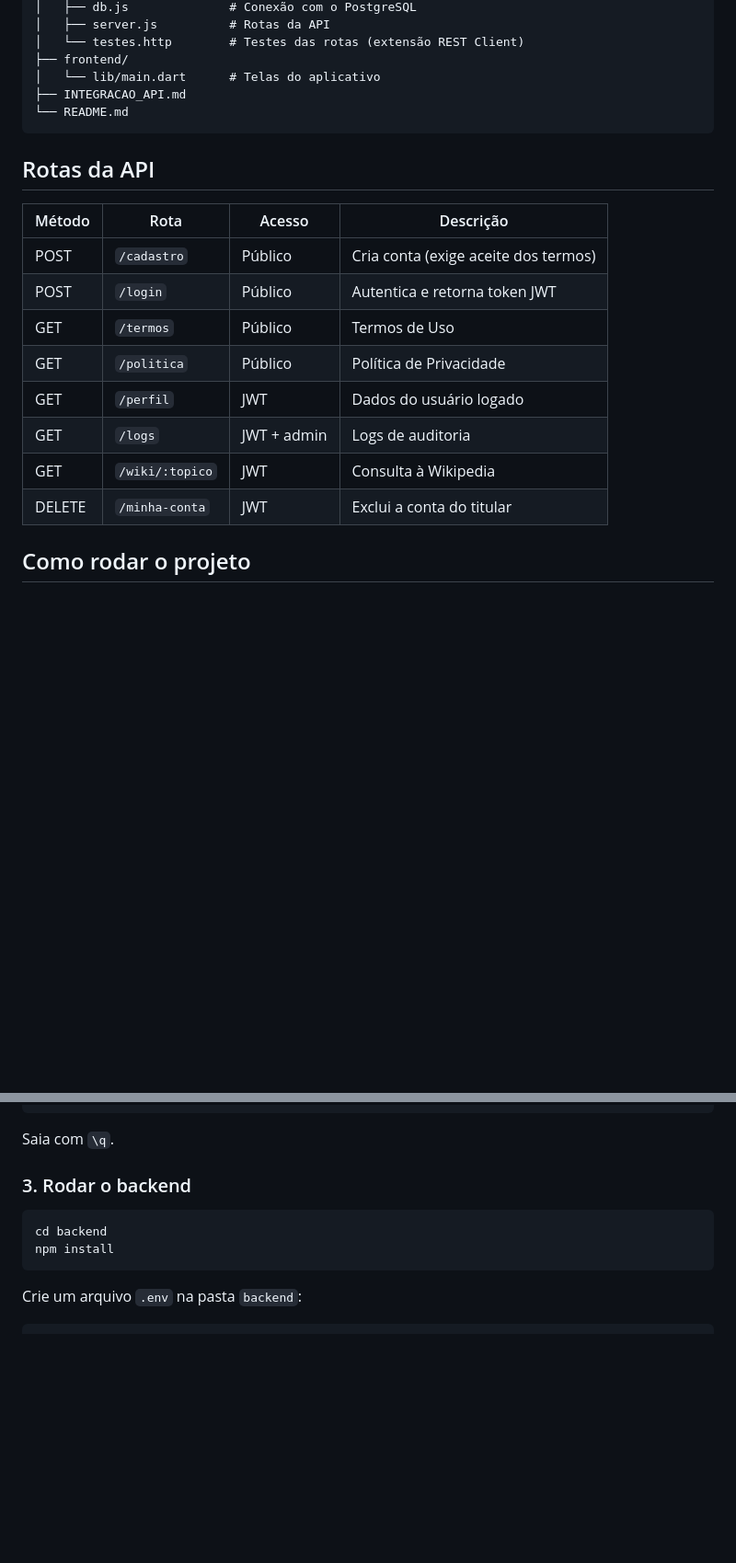
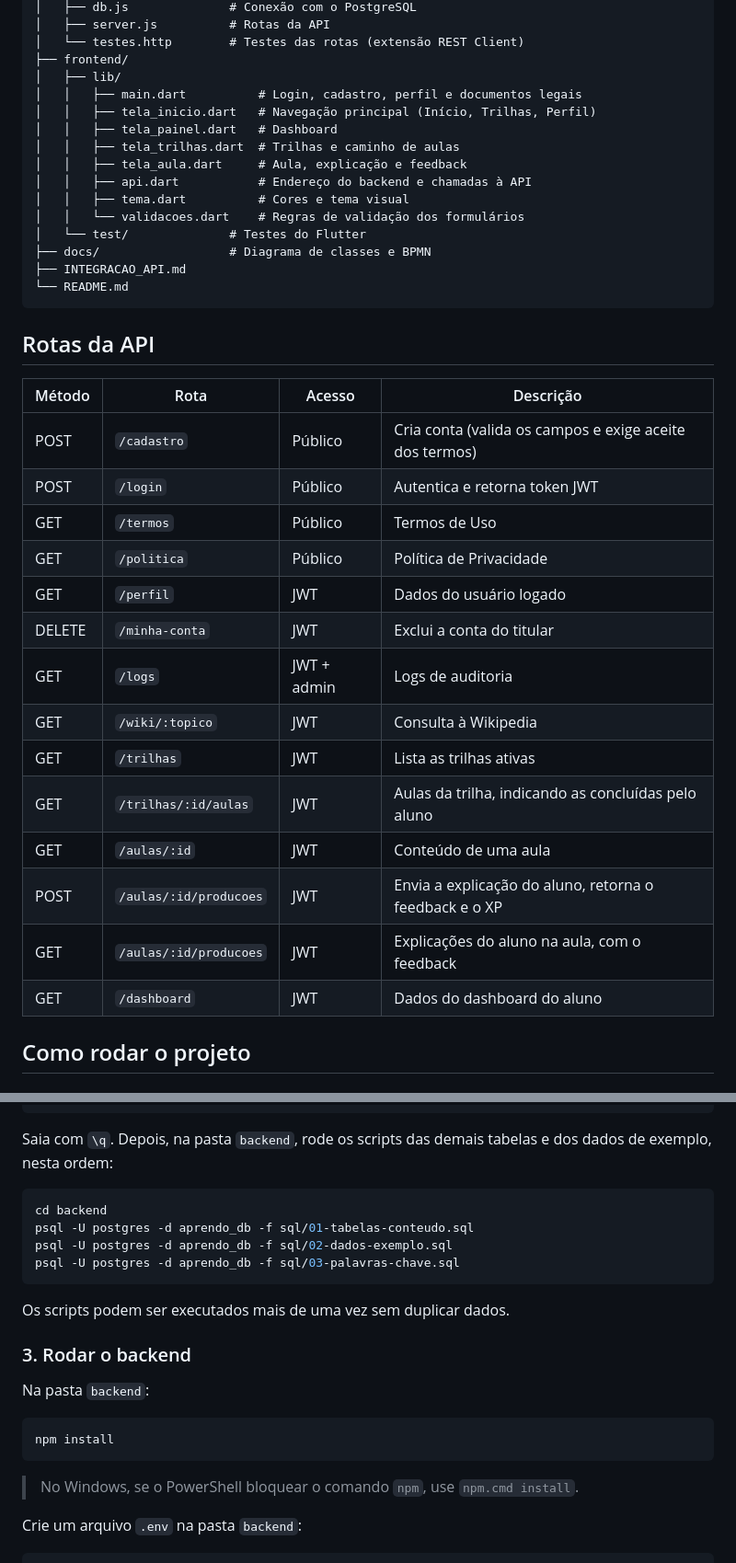
Before and after one commit to chettilog/Aprendo-PFC, a Markdown page: README.md, 2 parts joined by grey strips. Shown at 92% size. Rendered like a GitHub page; blank space fills up the shorter version.

````diff
--- a/README.md
+++ b/README.md
@@ -47,7 +63,17 @@ aprendo/
 │   ├── server.js          # Rotas da API
 │   └── testes.http        # Testes das rotas (extensão REST Client)
 ├── frontend/
-│   └── lib/main.dart      # Telas do aplicativo
+│   ├── lib/
+│   │   ├── main.dart          # Login, cadastro, perfil e documentos legais
+│   │   ├── tela_inicio.dart   # Navegação principal (Início, Trilhas, Perfil)
+│   │   ├── tela_painel.dart   # Dashboard
+│   │   ├── tela_trilhas.dart  # Trilhas e caminho de aulas
+│   │   ├── tela_aula.dart     # Aula, explicação e feedback
+│   │   ├── api.dart           # Endereço do backend e chamadas à API
+│   │   ├── tema.dart          # Cores e tema visual
+│   │   └── validacoes.dart    # Regras de validação dos formulários
+│   └── test/              # Testes do Flutter
+├── docs/                  # Diagrama de classes e BPMN
 ├── INTEGRACAO_API.md
 └── README.md
 ```
@@ -56,14 +82,20 @@ aprendo/
 
 | Método | Rota | Acesso | Descrição |
 |---|---|---|---|
-| POST | `/cadastro` | Público | Cria conta (exige aceite dos termos) |
+| POST | `/cadastro` | Público | Cria conta (valida os campos e exige aceite dos termos) |
 | POST | `/login` | Público | Autentica e retorna token JWT |
 | GET | `/termos` | Público | Termos de Uso |
 | GET | `/politica` | Público | Política de Privacidade |
 | GET | `/perfil` | JWT | Dados do usuário logado |
+| DELETE | `/minha-conta` | JWT | Exclui a conta do titular |
 | GET | `/logs` | JWT + admin | Logs de auditoria |
 | GET | `/wiki/:topico` | JWT | Consulta à Wikipedia |
-| DELETE | `/minha-conta` | JWT | Exclui a conta do titular |
+| GET | `/trilhas` | JWT | Lista as trilhas ativas |
+| GET | `/trilhas/:id/aulas` | JWT | Aulas da trilha, indicando as concluídas pelo aluno |
+| GET | `/aulas/:id` | JWT | Conteúdo de uma aula |
+| POST | `/aulas/:id/producoes` | JWT | Envia a explicação do aluno, retorna o feedback e o XP |
+| GET | `/aulas/:id/producoes` | JWT | Explicações do aluno na aula, com o feedback |
+| GET | `/dashboard` | JWT | Dados do dashboard do aluno |
 
 ## Como rodar o projeto
 
@@ -119,14 +151,26 @@ CREATE TABLE logs (
 );
 ```
 
-Saia com `\q`.
+Saia com `\q`. Depois, na pasta `backend`, rode os scripts das demais tabelas e dos dados de exemplo, nesta ordem:
+
+```bash
+cd backend
+psql -U postgres -d aprendo_db -f sql/01-tabelas-conteudo.sql
+psql -U postgres -d aprendo_db -f sql/02-dados-exemplo.sql
+psql -U postgres -d aprendo_db -f sql/03-palavras-chave.sql
+```
+
+Os scripts podem ser executados mais de uma vez sem duplicar dados.
 
 ### 3. Rodar o backend
 
+Na pasta `backend`:
+
 ```bash
-cd backend
 npm install
 ```
+
+> No Windows, se o PowerShell bloquear o comando `npm`, use `npm.cmd install`.
 
 Crie um arquivo `.env` na pasta `backend`:
 
````
Also changed, not shown: other parts of README.md (+53 -18 lines).
